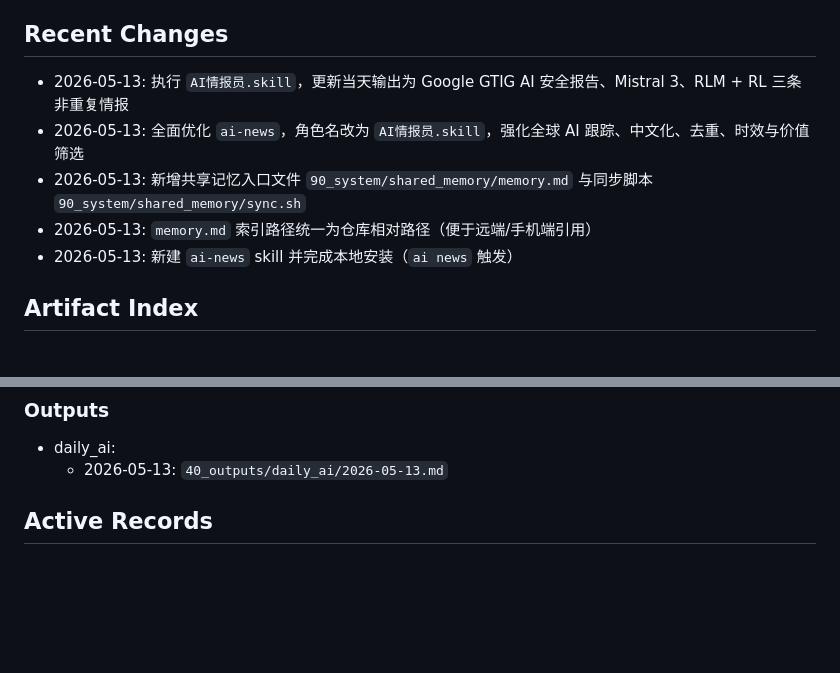
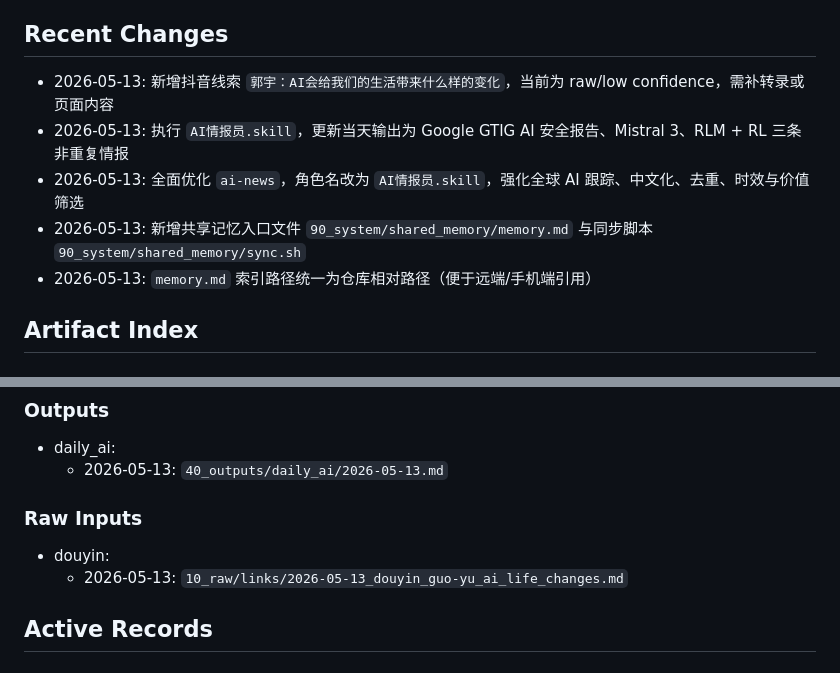
Before and after one commit to xcheese/flux, a Markdown page: 90_system/shared_memory/memory.md, 2 parts joined by grey strips. GitHub-like rendering; blank space fills up the shorter version.

Commit message:
docs(raw): capture douyin ai life changes link

```diff
--- a/90_system/shared_memory/memory.md
+++ b/90_system/shared_memory/memory.md
@@ -34,11 +34,11 @@ status: active
 
 ## Recent Changes
 
+- 2026-05-13: 新增抖音线索 `郭宇：AI会给我们的生活带来什么样的变化`，当前为 raw/low confidence，需补转录或页面内容
 - 2026-05-13: 执行 `AI情报员.skill`，更新当天输出为 Google GTIG AI 安全报告、Mistral 3、RLM + RL 三条非重复情报
 - 2026-05-13: 全面优化 `ai-news`，角色名改为 `AI情报员.skill`，强化全球 AI 跟踪、中文化、去重、时效与价值筛选
 - 2026-05-13: 新增共享记忆入口文件 `90_system/shared_memory/memory.md` 与同步脚本 `90_system/shared_memory/sync.sh`
 - 2026-05-13: `memory.md` 索引路径统一为仓库相对路径（便于远端/手机端引用）
-- 2026-05-13: 新建 `ai-news` skill 并完成本地安装（`ai news` 触发）
 
 ## Artifact Index
 
@@ -55,6 +55,11 @@ status: active
 
 - daily_ai:
   - 2026-05-13: `40_outputs/daily_ai/2026-05-13.md`
+
+### Raw Inputs
+
+- douyin:
+  - 2026-05-13: `10_raw/links/2026-05-13_douyin_guo-yu_ai_life_changes.md`
 
 ## Active Records
 
```
Also changed, not shown: 10_raw/links/2026-05-13_douyin_guo-yu_ai_life_changes.md (added, +76 -0 lines).
